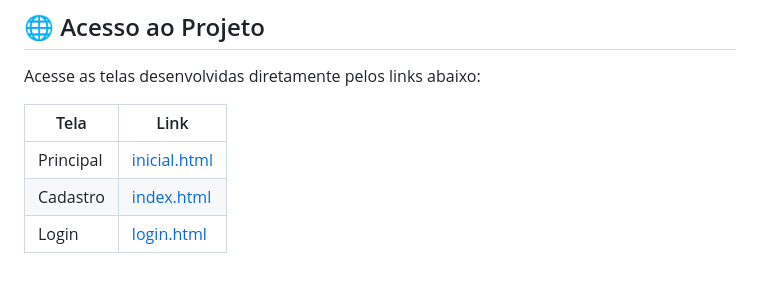
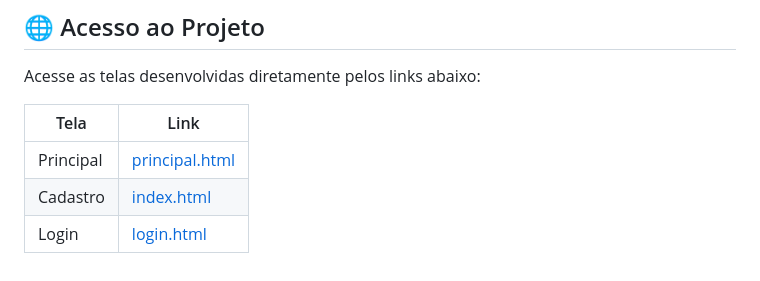
Before and after one commit to josibatista/ProjetoHortalize, a Markdown page: README.md, the part around the change. Rendered like a GitHub page.

Commit message:
Update README.md nomenclatura da página

```diff
--- a/README.md
+++ b/README.md
@@ -73,7 +73,7 @@ Acesse as telas desenvolvidas diretamente pelos links abaixo:
 
 | Tela        | Link                                       |
 |-------------|--------------------------------------------|
-| Principal   | [inicial.html](./inicial.html)         |
+| Principal   | [principal.html](./inicial.html)         |
 | Cadastro    | [index.html](./index.html)           |
 | Login       | [login.html](./login.html)                 |
 
```
